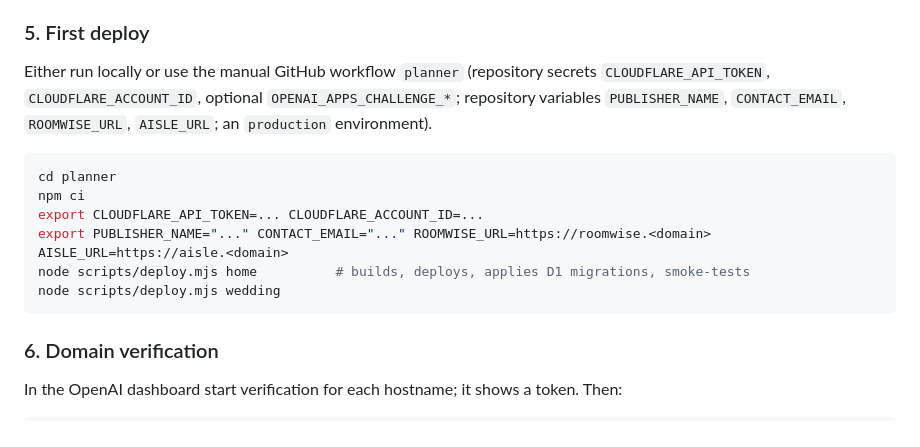
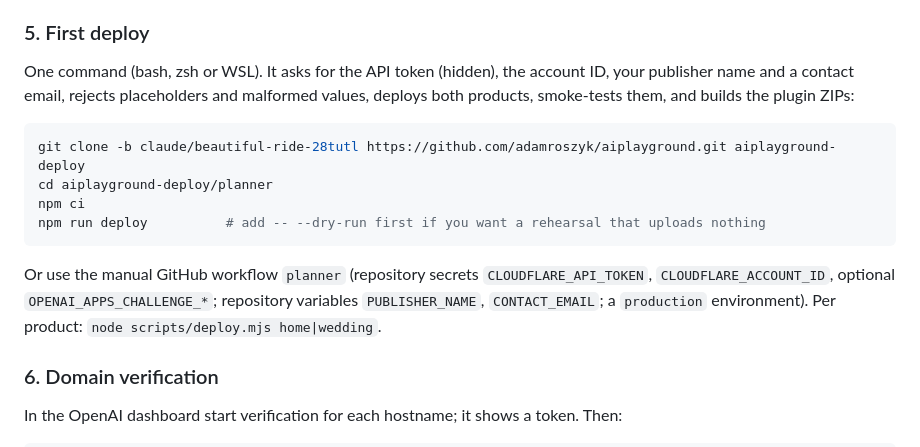
Before and after one commit to adamroszyk/AIPlayground, a Markdown page: docs/plan/go-live.md, the part around the change. Rendered like a GitHub page.

````diff
--- a/docs/plan/go-live.md
+++ b/docs/plan/go-live.md
@@ -49,16 +49,16 @@ Cloudflare cannot hard-cap spending. The Workers enforce daily caps themselves (
 Used on the privacy, terms and support pages and in `author.email`. Do not use a personal inbox you are not willing to publish.
 
 ### 5. First deploy
-Either run locally or use the manual GitHub workflow `planner` (repository secrets `CLOUDFLARE_API_TOKEN`, `CLOUDFLARE_ACCOUNT_ID`, optional `OPENAI_APPS_CHALLENGE_*`; repository variables `PUBLISHER_NAME`, `CONTACT_EMAIL`, `ROOMWISE_URL`, `AISLE_URL`; an `production` environment).
+One command (bash, zsh or WSL). It asks for the API token (hidden), the account ID, your publisher name and a contact email, rejects placeholders and malformed values, deploys both products, smoke-tests them, and builds the plugin ZIPs:
 
 ```sh
-cd planner
+git clone -b claude/beautiful-ride-28tutl https://github.com/adamroszyk/aiplayground.git aiplayground-deploy
+cd aiplayground-deploy/planner
 npm ci
-export CLOUDFLARE_API_TOKEN=... CLOUDFLARE_ACCOUNT_ID=...
-export PUBLISHER_NAME="..." CONTACT_EMAIL="..." ROOMWISE_URL=https://roomwise.<domain> AISLE_URL=https://aisle.<domain>
-node scripts/deploy.mjs home          # builds, deploys, applies D1 migrations, smoke-tests
-node scripts/deploy.mjs wedding
+npm run deploy          # add -- --dry-run first if you want a rehearsal that uploads nothing
 ```
+
+Or use the manual GitHub workflow `planner` (repository secrets `CLOUDFLARE_API_TOKEN`, `CLOUDFLARE_ACCOUNT_ID`, optional `OPENAI_APPS_CHALLENGE_*`; repository variables `PUBLISHER_NAME`, `CONTACT_EMAIL`; a `production` environment). Per product: `node scripts/deploy.mjs home|wedding`.
 
 ### 6. Domain verification
 In the OpenAI dashboard start verification for each hostname; it shows a token. Then:
````
Also changed, not shown: docs/plan/progress.md (+8 -0 lines).
